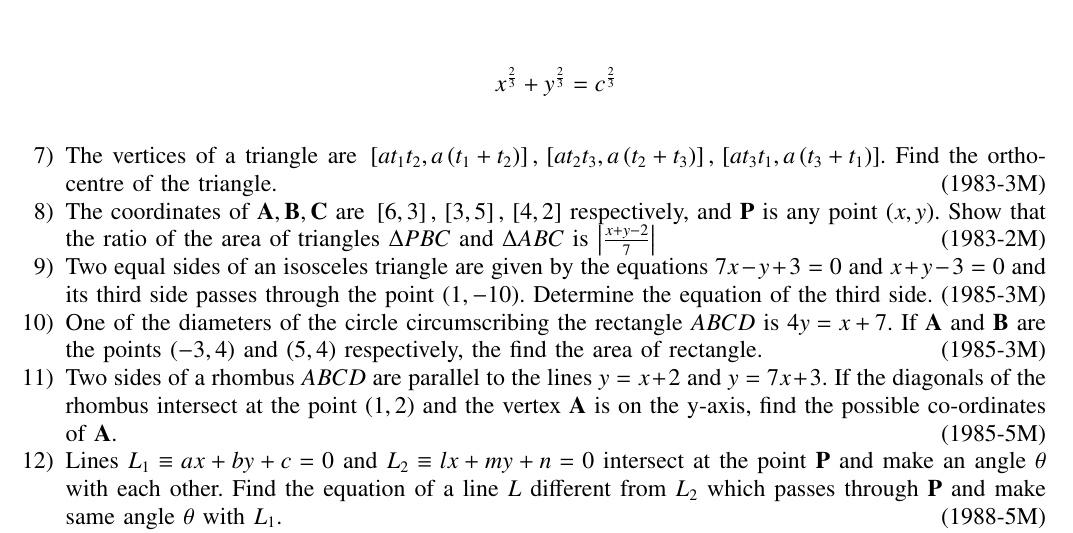
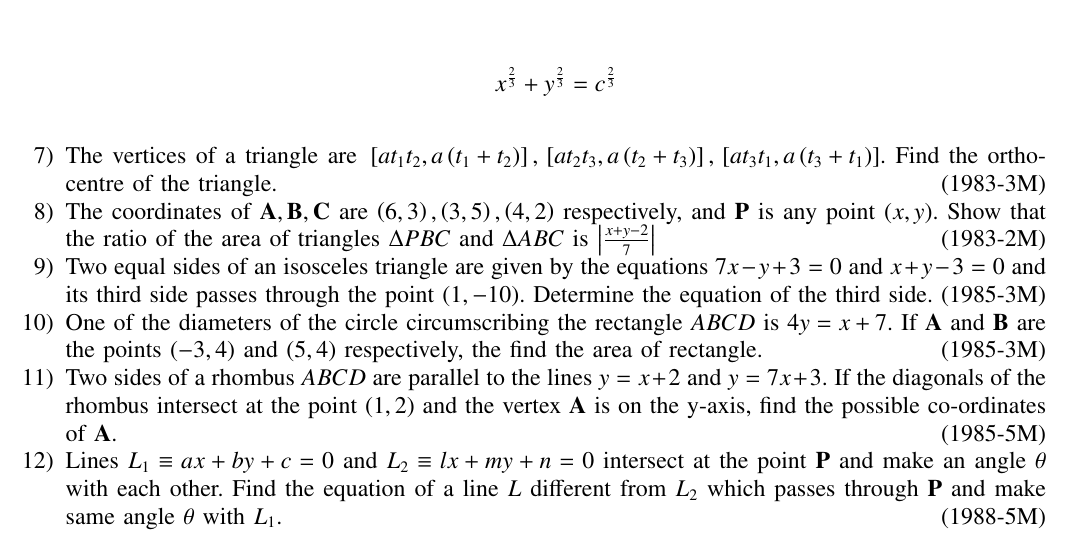
Before and after one commit to plmaras/EE1030, a LaTeX problem sheet (Assignment2/main.tex): part of page 1 of 2, cut so that both start at the same text. Compiled offline with pdfLaTeX.

Commit message:
Add files via upload

```diff
--- a/Assignment2/main.tex
+++ b/Assignment2/main.tex
@@ -77,7 +77,7 @@
 
   \item The vertices of a triangle are $\sbrak{ at_1t_2,a\brak{t_1+t_2}}, \sbrak{ at_2t_3,a\brak{t_2+t_3}},\sbrak{at_3t_1,a\brak{t_3+t_1}}$. Find the orthocentre of the triangle. \hfill{(1983-3M)}
 
-  \item The coordinates of $\vec{A},\vec{B},\vec{C}$ are $ \sbrak{6,3}, \sbrak{3,5}, \sbrak{4,2} $ respectively, and $\vec{P}$ is any point $(x,y)$.
+  \item The coordinates of $\vec{A},\vec{B},\vec{C}$ are $ \brak{6,3}, \brak{3,5}, \brak{4,2} $ respectively, and $\vec{P}$ is any point $(x,y)$.
 Show that the ratio of the area of triangles $\Delta PBC$  and $\Delta ABC$ is $\abs{\frac{x+y-2}{7}}$ \hfill{(1983-2M)}
 
 \item Two equal sides of an isosceles triangle are given by the equations $7x-y+3=0$ and $x+y-3=0$ and its third side passes through the point $\brak{1,-10}$. Determine the equation of the third side.  \hfill{(1985-3M)}
```
Also changed, not shown: Assignment2/main.pdf, 1 other file.
